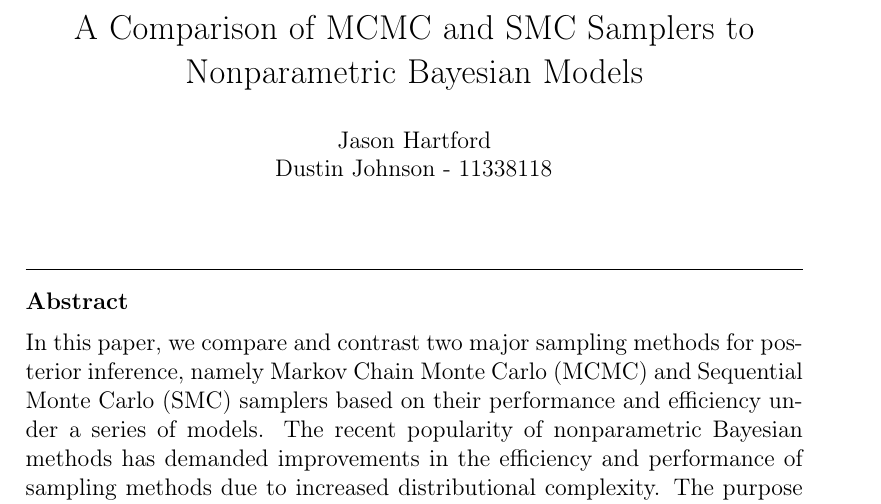
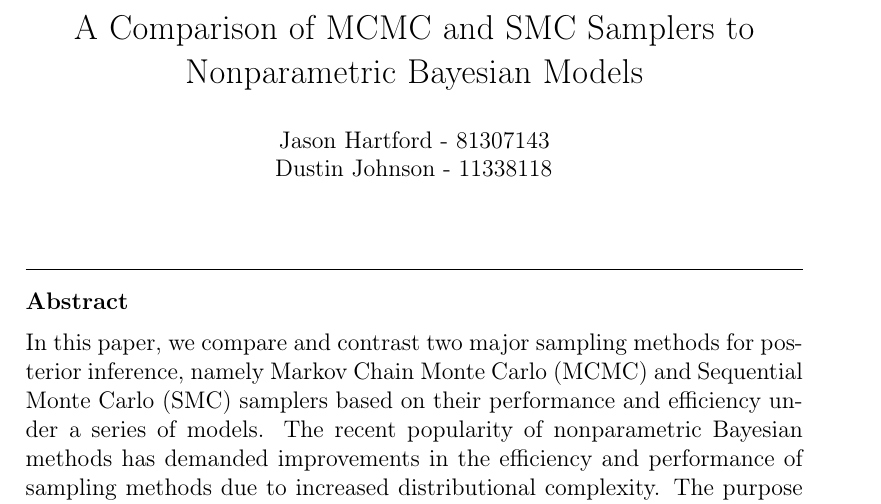
Before and after one commit to jhartford/BenchmarkingProject, a LaTeX paper (Report/520A_report.tex): part of page 1 of 4, cut so that both start at the same text. Compiled offline with pdfLaTeX; a missing bibliography style is replaced by a similar one.

Commit message:
Added name to report

```diff
--- a/Report/520A_report.tex
+++ b/Report/520A_report.tex
@@ -14,7 +14,7 @@
 
 \begin{frontmatter}
 \title{A Comparison of MCMC and SMC Samplers to Nonparametric Bayesian Models}
-\author{Jason Hartford \\ Dustin Johnson - 11338118}
+\author{Jason Hartford - 81307143 \\ Dustin Johnson - 11338118}
 
 \begin{abstract}
 In this paper, we compare and contrast two major sampling methods for posterior inference, namely Markov Chain Monte Carlo (MCMC) and Sequential Monte Carlo (SMC) samplers based on their performance and efficiency under a series of models. The recent popularity of nonparametric Bayesian methods has demanded improvements in the efficiency and performance of sampling methods due to increased distributional complexity.  The purpose of the paper is to determine preference of one method over the other under a nonparametric Bayesian paradigm. The algorithms are implemented in the language Julia and benchmarked against other recent implementations.
```
Also changed, not shown: 1 other file.
